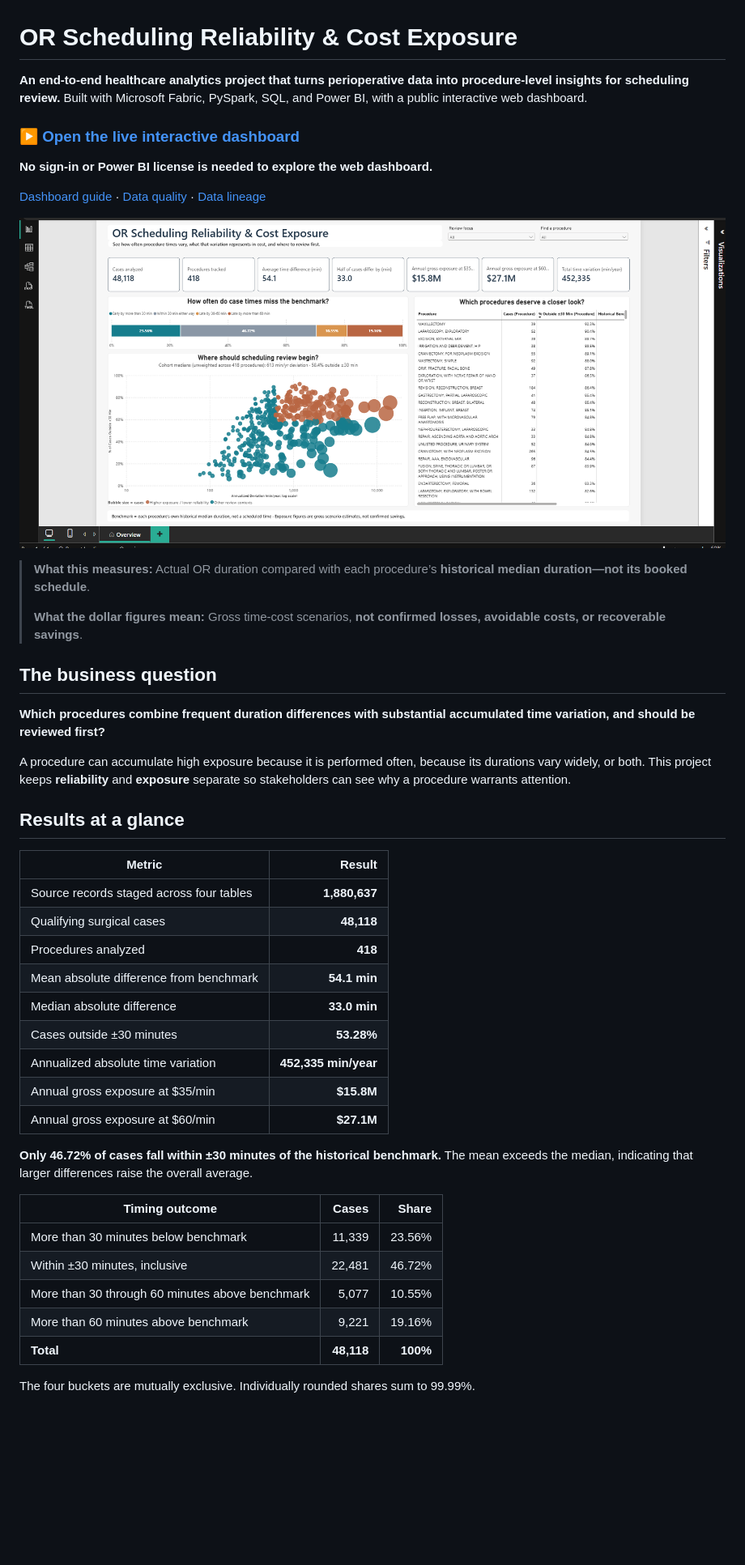
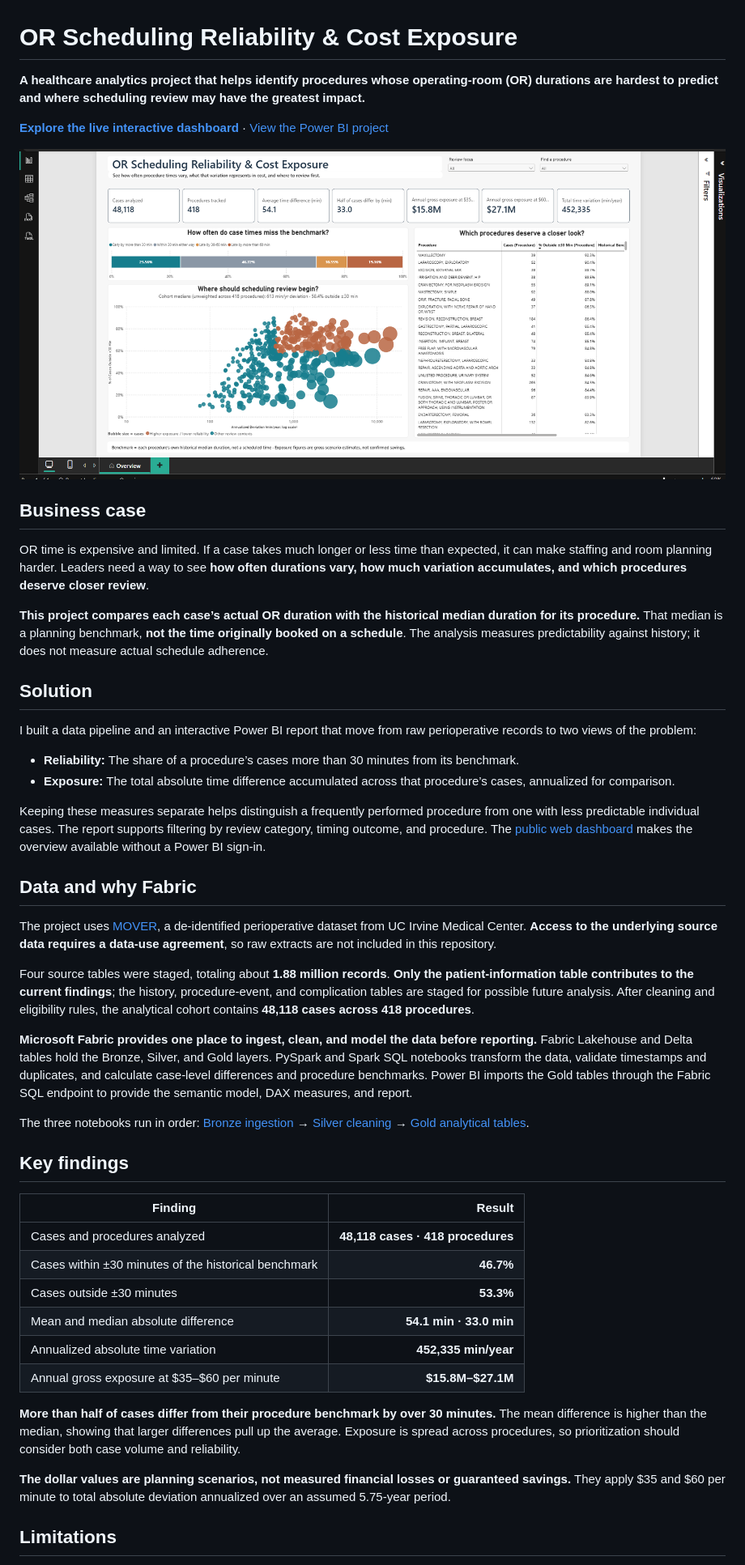
Before and after one commit to thrinesh13/OR-Scheduling-Reliability-Analytics, a Markdown page: README.md, the part around one of its changes. Shown at 81% size. GitHub-like rendering; blank space fills up the shorter version.

```diff
--- a/README.md
+++ b/README.md
@@ -1,48 +1,50 @@
 # OR Scheduling Reliability & Cost Exposure
 
-**An end-to-end healthcare analytics project that turns perioperative data into procedure-level insights for scheduling review.** Built with Microsoft Fabric, PySpark, SQL, and Power BI, with a public interactive web dashboard.
+**A healthcare analytics project that helps identify procedures whose operating-room (OR) durations are hardest to predict and where scheduling review may have the greatest impact.**
 
-### [▶ Open the live interactive dashboard](https://thrinesh13.github.io/OR-Scheduling-Reliability-Analytics/)
+**[Explore the live interactive dashboard](https://thrinesh13.github.io/OR-Scheduling-Reliability-Analytics/)** · [View the Power BI project](powerbi/OR_Scheduling_Reliability.pbip)
 
-**No sign-in or Power BI license is needed to explore the web dashboard.**
+![Power BI dashboard overview](assets/OR_OVERVIEW.png)
 
-[Dashboard guide](docs/DASHBOARD_GUIDE.md) · [Data quality](docs/DATA_QUALITY.md) · [Data lineage](docs/DATA_LINEAGE.md)
+## Business case
 
-![Power BI report overview](assets/OR_OVERVIEW.png)
+OR time is expensive and limited. If a case takes much longer or less time than expected, it can make staffing and room planning harder. Leaders need a way to see **how often durations vary, how much variation accumulates, and which procedures deserve closer review**.
 
-> **What this measures:** Actual OR duration compared with each procedure’s **historical median duration—not its booked schedule**.
->
-> **What the dollar figures mean:** Gross time-cost scenarios, **not confirmed losses, avoidable costs, or recoverable savings**.
+**This project compares each case’s actual OR duration with the historical median duration for its procedure.** That median is a planning benchmark, **not the time originally booked on a schedule**. The analysis measures predictability against history; it does not measure actual schedule adherence.
 
-## The business question
+## Solution
 
-**Which procedures combine frequent duration differences with substantial accumulated time variation, and should be reviewed first?**
+I built a data pipeline and an interactive Power BI report that move from raw perioperative records to two views of the problem:
 
-A procedure can accumulate high exposure because it is performed often, because its durations vary widely, or both. This project keeps **reliability** and **exposure** separate so stakeholders can see why a procedure warrants attention.
+- **Reliability:** The share of a procedure’s cases more than 30 minutes from its benchmark.
+- **Exposure:** The total absolute time difference accumulated across that procedure’s cases, annualized for comparison.
 
-## Results at a glance
+Keeping these measures separate helps distinguish a frequently performed procedure from one with less predictable individual cases. The report supports filtering by review category, timing outcome, and procedure. The [public web dashboard](https://thrinesh13.github.io/OR-Scheduling-Reliability-Analytics/) makes the overview available without a Power BI sign-in.
 
-| Metric | Result |
+## Data and why Fabric
+
+The project uses [MOVER](https://doi.org/10.24432/C5VS5G), a de-identified perioperative dataset from UC Irvine Medical Center. **Access to the underlying source data requires a data-use agreement**, so raw extracts are not included in this repository.
+
+Four source tables were staged, totaling about **1.88 million records**. **Only the patient-information table contributes to the current findings**; the history, procedure-event, and complication tables are staged for possible future analysis. After cleaning and eligibility rules, the analytical cohort contains **48,118 cases across 418 procedures**.
+
+**Microsoft Fabric provides one place to ingest, clean, and model the data before reporting.** Fabric Lakehouse and Delta tables hold the Bronze, Silver, and Gold layers. PySpark and Spark SQL notebooks transform the data, validate timestamps and duplicates, and calculate case-level differences and procedure benchmarks. Power BI imports the Gold tables through the Fabric SQL endpoint to provide the semantic model, DAX measures, and report.
+
+The three notebooks run in order: [Bronze ingestion](notebooks/01_bronze_ingest.ipynb) → [Silver cleaning](notebooks/02_silver_patient_information.ipynb) → [Gold analytical tables](notebooks/03_gold.ipynb).
+
+## Key findings
+
+| Finding | Result |
 |---|---:|
-| Source records staged across four tables | **1,880,637** |
-| Qualifying surgical cases | **48,118** |
-| Procedures analyzed | **418** |
-| Mean absolute difference from benchmark | **54.1 min** |
-| Median absolute difference | **33.0 min** |
-| Cases outside ±30 minutes | **53.28%** |
+| Cases and procedures analyzed | **48,118 cases · 418 procedures** |
+| Cases within ±30 minutes of the historical benchmark | **46.7%** |
+| Cases outside ±30 minutes | **53.3%** |
+| Mean and median absolute difference | **54.1 min · 33.0 min** |
 | Annualized absolute time variation | **452,335 min/year** |
-| Annual gross exposure at $35/min | **$15.8M** |
-| Annual gross exposure at $60/min | **$27.1M** |
+| Annual gross exposure at $35–$60 per minute | **$15.8M–$27.1M** |
 
-**Only 46.72% of cases fall within ±30 minutes of the historical benchmark.** The mean exceeds the median, indicating that larger differences raise the overall average.
+**More than half of cases differ from their procedure benchmark by over 30 minutes.** The mean difference is higher than the median, showing that larger differences pull up the average. Exposure is spread across procedures, so prioritization should consider both case volume and reliability.
 
-| Timing outcome | Cases | Share |
-|---|---:|---:|
-| More than 30 minutes below benchmark | 11,339 | 23.56% |
-| Within ±30 minutes, inclusive | 22,481 | 46.72% |
-| More than 30 through 60 minutes above benchmark | 5,077 | 10.55% |
-| More than 60 minutes above benchmark | 9,221 | 19.16% |
-| **Total** | **48,118** | **100%** |
+**The dollar values are planning scenarios, not measured financial losses or guaranteed savings.** They apply $35 and $60 per minute to total absolute deviation annualized over an assumed 5.75-year period.
 
-The four buckets are mutually exclusive. Individually rounded shares sum to 99.99%.
+## Limitations
 
```
Also changed, not shown: other parts of README.md (+28 -88 lines).
